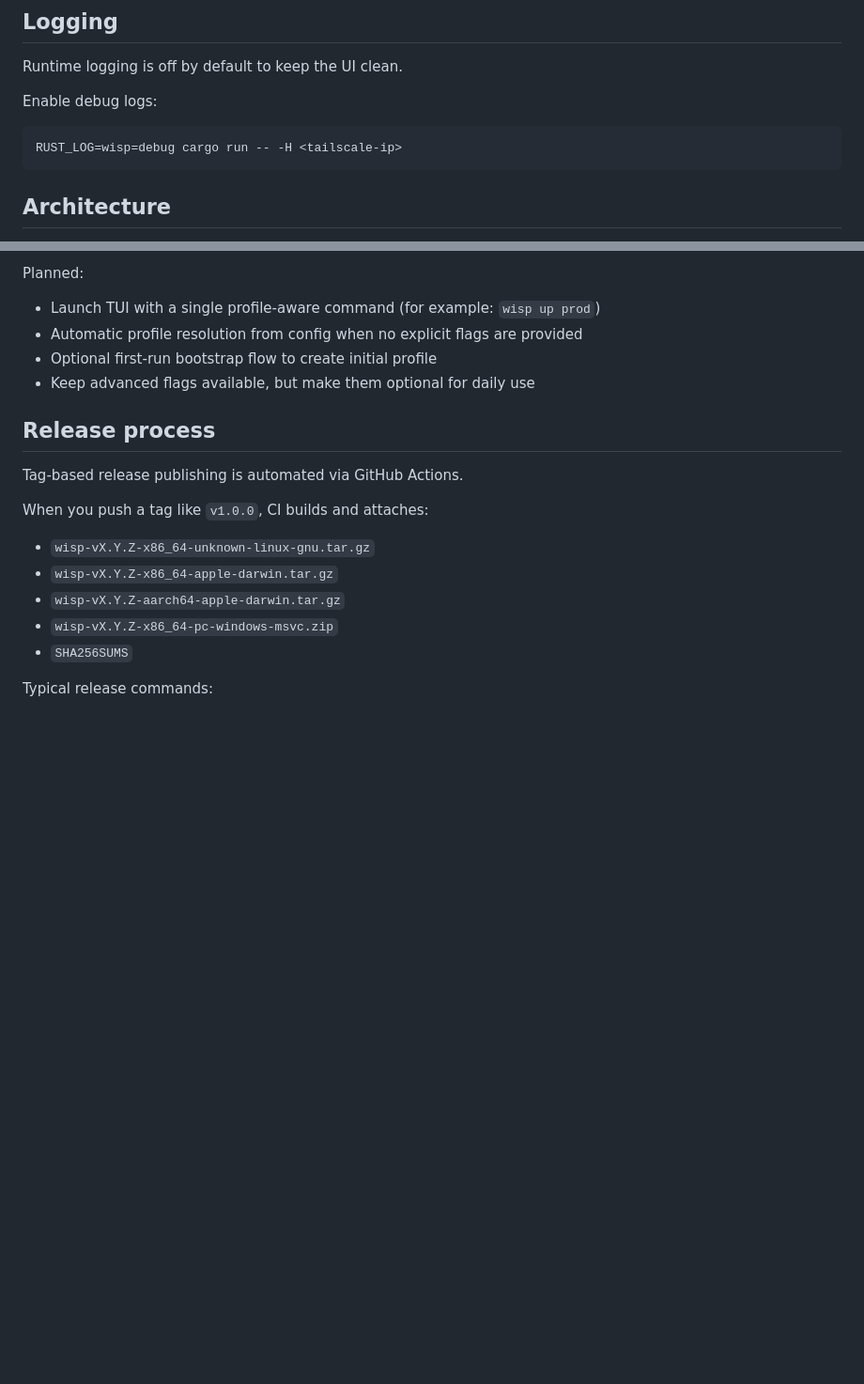
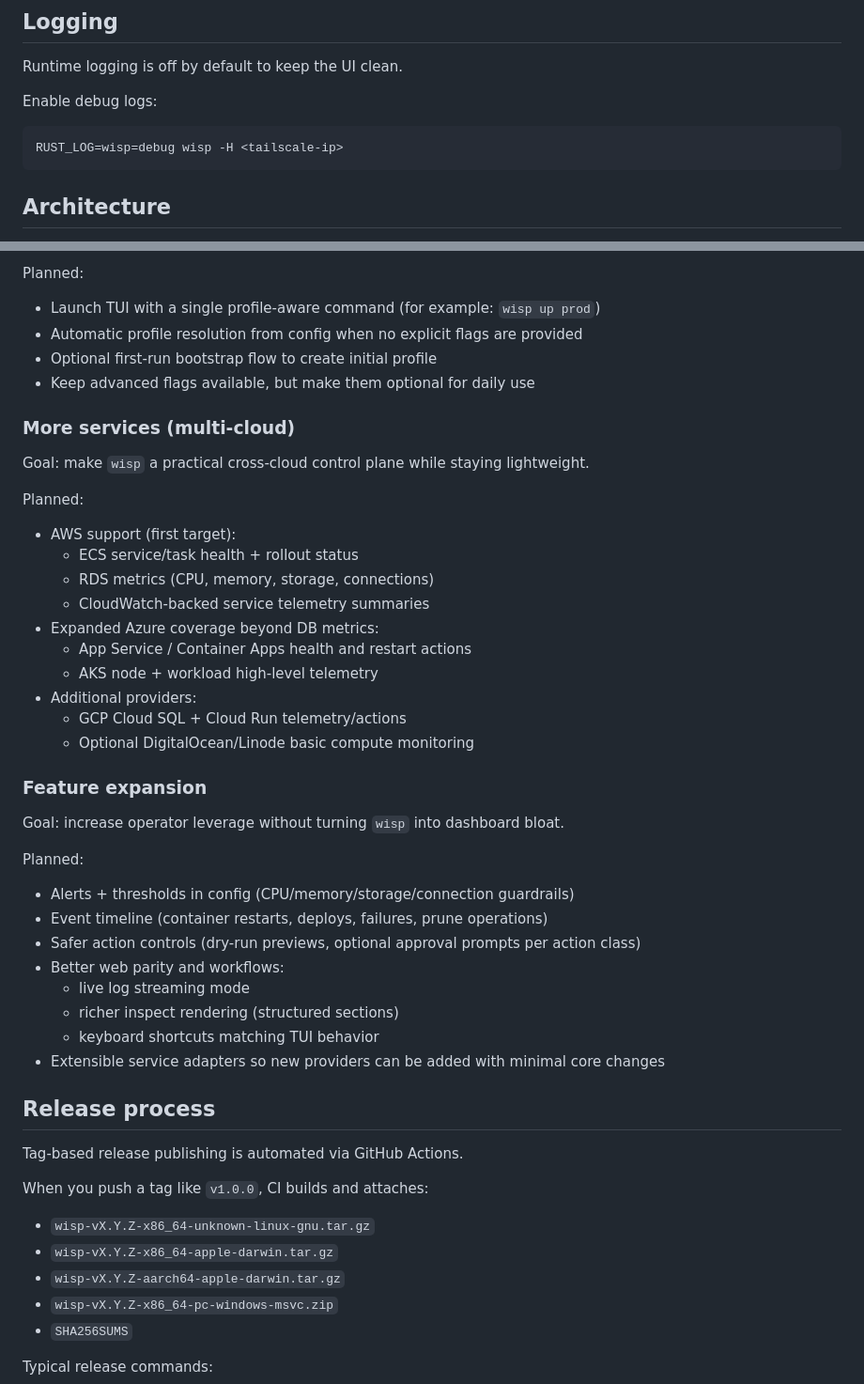
Before and after one commit to abendrothj/wisp, a Markdown page: README.md, 2 parts joined by grey strips. Shown at 94% size. Drawn GitHub-style; blank space fills up the shorter version.

````diff
--- a/README.md
+++ b/README.md
@@ -214,7 +279,7 @@ Runtime logging is off by default to keep the UI clean.
 Enable debug logs:
 
 ```bash
-RUST_LOG=wisp=debug cargo run -- -H <tailscale-ip>
+RUST_LOG=wisp=debug wisp -H <tailscale-ip>
 ```
 
 ## Architecture
@@ -255,6 +320,36 @@ Planned:
 - Optional first-run bootstrap flow to create initial profile
 - Keep advanced flags available, but make them optional for daily use
 
+### More services (multi-cloud)
+
+Goal: make `wisp` a practical cross-cloud control plane while staying lightweight.
+
+Planned:
+- AWS support (first target):
+  - ECS service/task health + rollout status
+  - RDS metrics (CPU, memory, storage, connections)
+  - CloudWatch-backed service telemetry summaries
+- Expanded Azure coverage beyond DB metrics:
+  - App Service / Container Apps health and restart actions
+  - AKS node + workload high-level telemetry
+- Additional providers:
+  - GCP Cloud SQL + Cloud Run telemetry/actions
+  - Optional DigitalOcean/Linode basic compute monitoring
+
+### Feature expansion
+
+Goal: increase operator leverage without turning `wisp` into dashboard bloat.
+
+Planned:
+- Alerts + thresholds in config (CPU/memory/storage/connection guardrails)
+- Event timeline (container restarts, deploys, failures, prune operations)
+- Safer action controls (dry-run previews, optional approval prompts per action class)
+- Better web parity and workflows:
+  - live log streaming mode
+  - richer inspect rendering (structured sections)
+  - keyboard shortcuts matching TUI behavior
+- Extensible service adapters so new providers can be added with minimal core changes
+
 ## Release process
 
 Tag-based release publishing is automated via GitHub Actions.
````
Also changed, not shown: other parts of README.md (+78 -13 lines).
